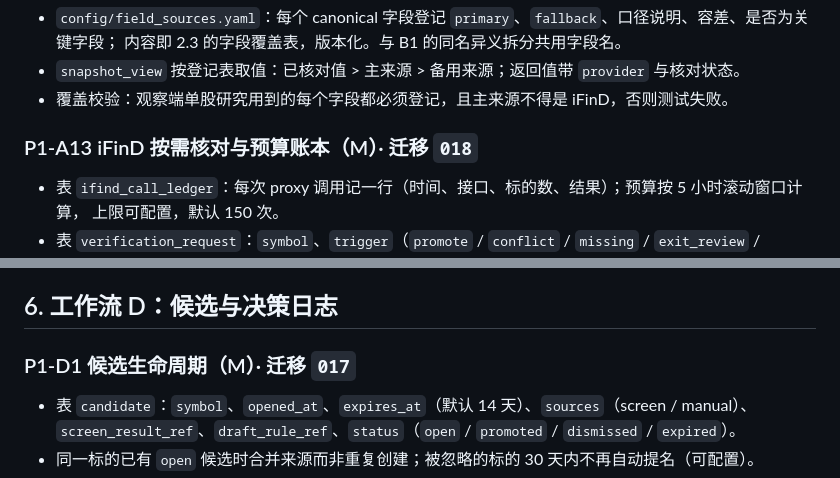
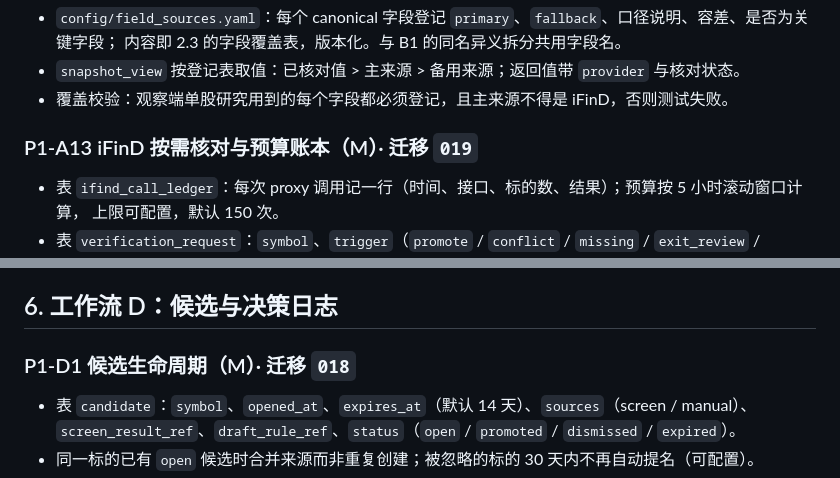
Before and after one commit to zclaudia/zcharlie, a Markdown page: docs/product/p1-plan.md, 2 parts joined by grey strips. GitHub-like rendering.

Commit message:
docs: shift D1/A13 migrations after dividend events (017)
Co-Authored-By: Claude Opus 5.5 <noreply@anthropic.com>

```diff
--- a/docs/product/p1-plan.md
+++ b/docs/product/p1-plan.md
@@ -258,7 +258,7 @@ iFinD 公告接口的实测结论（单次最多 50 条、多只合并查询无
 - `snapshot_view` 按登记表取值：已核对值 > 主来源 > 备用来源；返回值带 `provider` 与核对状态。
 - 覆盖校验：观察端单股研究用到的每个字段都必须登记，且主来源不得是 iFinD，否则测试失败。
 
-### P1-A13 iFinD 按需核对与预算账本（M）· 迁移 `018`
+### P1-A13 iFinD 按需核对与预算账本（M）· 迁移 `019`
 
 - 表 `ifind_call_ledger`：每次 proxy 调用记一行（时间、接口、标的数、结果）；预算按 5 小时滚动窗口计算，
   上限可配置，默认 150 次。
@@ -367,7 +367,7 @@ iFinD 公告接口的实测结论（单次最多 50 条、多只合并查询无
 
 ## 6. 工作流 D：候选与决策日志
 
-### P1-D1 候选生命周期（M）· 迁移 `017`
+### P1-D1 候选生命周期（M）· 迁移 `018`
 
 - 表 `candidate`：`symbol`、`opened_at`、`expires_at`（默认 14 天）、`sources`（screen / manual）、
   `screen_result_ref`、`draft_rule_ref`、`status`（`open` / `promoted` / `dismissed` / `expired`）。
```
